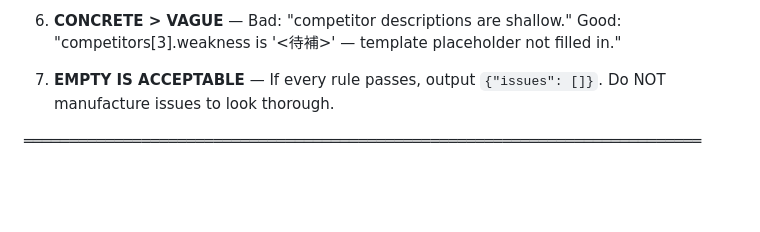
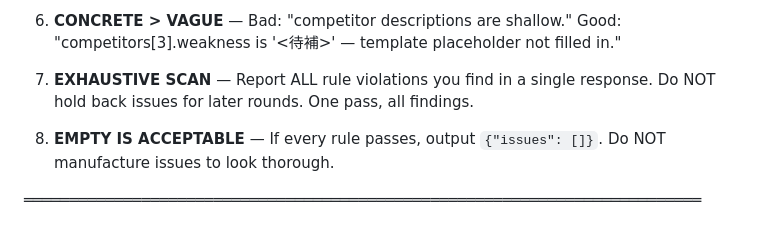
Before and after one commit to ibalasite/genecr, a Markdown page: templates/prompts/_review.prompt.md, the part around the change. Drawn GitHub-style; blank space fills up the shorter version.

Commit message:
fix(templates/_review.prompt): 加 EXHAUSTIVE SCAN 強制第一輪窮舉所有 issues
reviewer 過去會分輪報問題導致收斂慢；
加第 7 條 HARD CONSTRAINT 要求一次全掃，不能留手

Co-Authored-By: Claude Sonnet 4.6 <noreply@anthropic.com>

```diff
--- a/templates/prompts/_review.prompt.md
+++ b/templates/prompts/_review.prompt.md
@@ -31,7 +31,10 @@ HARD CONSTRAINTS — VIOLATING ANY OF THESE INVALIDATES YOUR OUTPUT
    Good: "competitors[3].weakness is '<待補>' — template placeholder
    not filled in."
 
-7. **EMPTY IS ACCEPTABLE** — If every rule passes, output
+7. **EXHAUSTIVE SCAN** — Report ALL rule violations you find in a single
+   response. Do NOT hold back issues for later rounds. One pass, all findings.
+
+8. **EMPTY IS ACCEPTABLE** — If every rule passes, output
    `{"issues": []}`. Do NOT manufacture issues to look thorough.
 
 ═══════════════════════════════════════════════════════════════════════════
```
